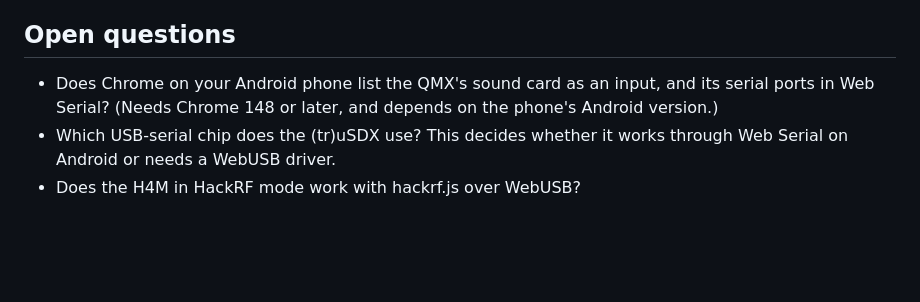
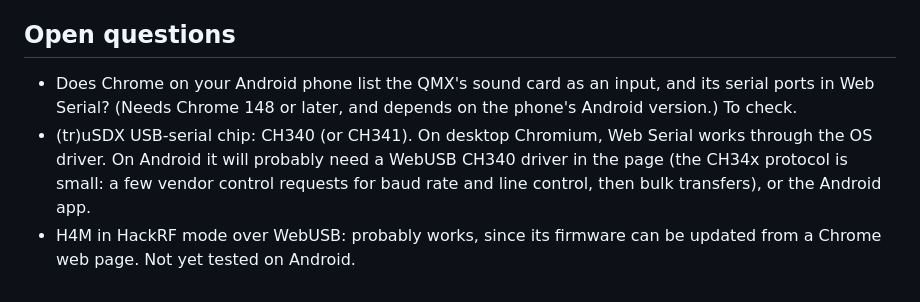
Before and after one commit to pengowray/ft8play, a Markdown page: plans/qso-page.md, the part around the change. GitHub-like rendering; blank space fills up the shorter version.

Commit message:
Plan: answers on the (tr)uSDX USB chip and the H4M

```diff
--- a/plans/qso-page.md
+++ b/plans/qso-page.md
@@ -215,6 +215,6 @@ docs/qso/radio/rigctld.js         (later)
 
 ## Open questions
 
-- Does Chrome on your Android phone list the QMX's sound card as an input, and its serial ports in Web Serial? (Needs Chrome 148 or later, and depends on the phone's Android version.)
-- Which USB-serial chip does the (tr)uSDX use? This decides whether it works through Web Serial on Android or needs a WebUSB driver.
-- Does the H4M in HackRF mode work with hackrf.js over WebUSB?
+- Does Chrome on your Android phone list the QMX's sound card as an input, and its serial ports in Web Serial? (Needs Chrome 148 or later, and depends on the phone's Android version.) To check.
+- (tr)uSDX USB-serial chip: CH340 (or CH341). On desktop Chromium, Web Serial works through the OS driver. On Android it will probably need a WebUSB CH340 driver in the page (the CH34x protocol is small: a few vendor control requests for baud rate and line control, then bulk transfers), or the Android app.
+- H4M in HackRF mode over WebUSB: probably works, since its firmware can be updated from a Chrome web page. Not yet tested on Android.
```
